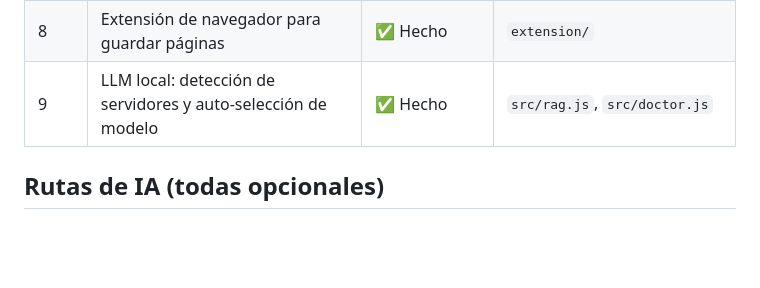
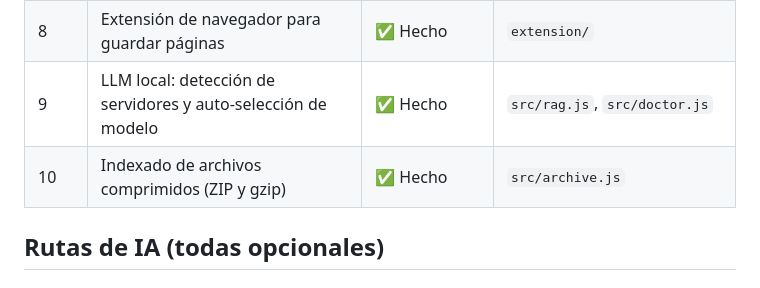
Before and after one commit to jmarc9901/memex, a Markdown page: docs/ROADMAP.md, the part around the change. Rendered like a GitHub page; blank space fills up the shorter version.

```diff
--- a/docs/ROADMAP.md
+++ b/docs/ROADMAP.md
@@ -44,6 +44,7 @@ Principios:
 | 7 | Trails: grafo de relaciones entre documentos | ✅ Hecho | `src/trails.js` |
 | 8 | Extensión de navegador para guardar páginas | ✅ Hecho | `extension/` |
 | 9 | LLM local: detección de servidores y auto-selección de modelo | ✅ Hecho | `src/rag.js`, `src/doctor.js` |
+| 10 | Indexado de archivos comprimidos (ZIP y gzip) | ✅ Hecho | `src/archive.js` |
 
 ## Rutas de IA (todas opcionales)
 
```
Also changed, not shown: README.md (+4 -0 lines).
